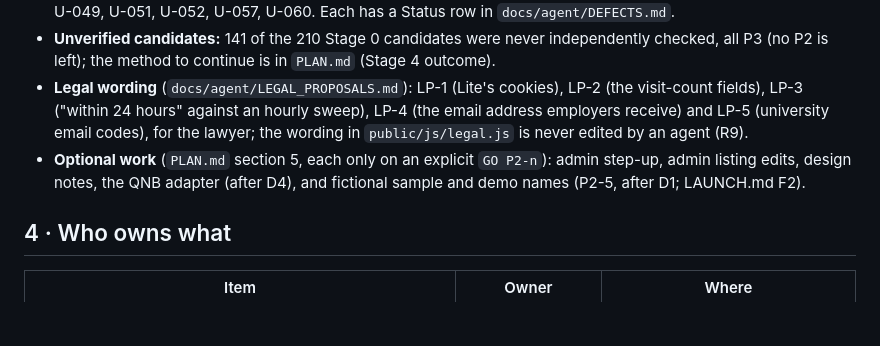
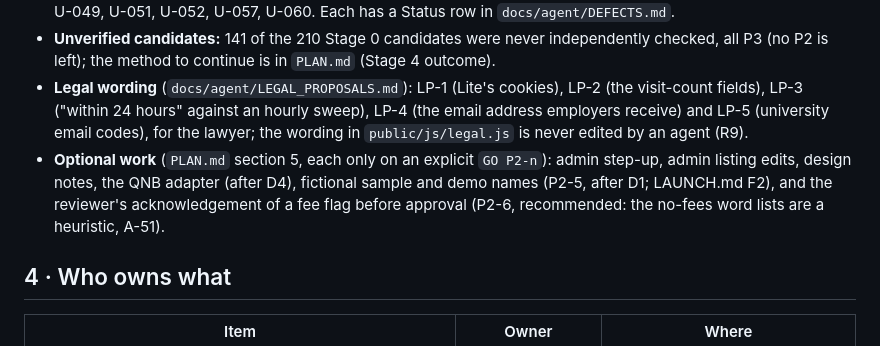
Before and after one commit to oscargladysz-arch/Shaghilni, a Markdown page: docs/agent/HANDOVER.md, the part around the change. Rendered like a GitHub page; blank space fills up the shorter version.

Commit message:
docs(handover): name P2-6 among the optional work
Co-Authored-By: Claude Opus 5.5 <noreply@anthropic.com>
Claude-Session: https://claude.ai/code/session_01LgzdY7UYyswsjWoEKUdRAg

```diff
--- a/docs/agent/HANDOVER.md
+++ b/docs/agent/HANDOVER.md
@@ -29,7 +29,7 @@ What was done, how it was verified, what remains and who owns it. Written at the
 - **Open defects, all P3:** D-33 to D-37 (Stage 2, pinned by tests that flip when fixed; D-34: hiring managers see teammates' numbers), D-44 (`company_exists` names the holder, A-49), D-47 (job-alert emails go to an unconfirmed address), D-55 (LP-4), D-64 (after a transfer the WhatsApp number is still the old owner's), D-96 (the limiter's scan once 50,000 keys are live), D-104 (the provider-error mask also hides dates and ids), D-115 in part (a register written in the other script stays a second number), D-117 (a secret settings line inside a JavaScript string), D-135 (a placeholder such as "N/A" for a registration number blocks a second company in the same governorate), D-151 (a suspended company is told to get verified on some routes), D-153 (eleven in Arabic words is no number to the guard), D-164 in part (in a listing's own text any fee word is refused, negated or not, as before Stage 4), D-118 in part (a renamed company reads no applicants until verified again, by design), U-083, U-084, U-129 (Stage 2), and the verified-P3 records U-002, U-005, U-008, U-011, U-025, U-043, U-044, U-049, U-051, U-052, U-057, U-060. Each has a Status row in `docs/agent/DEFECTS.md`.
 - **Unverified candidates:** 141 of the 210 Stage 0 candidates were never independently checked, all P3 (no P2 is left); the method to continue is in `PLAN.md` (Stage 4 outcome).
 - **Legal wording** (`docs/agent/LEGAL_PROPOSALS.md`): LP-1 (Lite's cookies), LP-2 (the visit-count fields), LP-3 ("within 24 hours" against an hourly sweep), LP-4 (the email address employers receive) and LP-5 (university email codes), for the lawyer; the wording in `public/js/legal.js` is never edited by an agent (R9).
-- **Optional work** (`PLAN.md` section 5, each only on an explicit `GO P2-n`): admin step-up, admin listing edits, design notes, the QNB adapter (after D4), and fictional sample and demo names (P2-5, after D1; LAUNCH.md F2).
+- **Optional work** (`PLAN.md` section 5, each only on an explicit `GO P2-n`): admin step-up, admin listing edits, design notes, the QNB adapter (after D4), fictional sample and demo names (P2-5, after D1; LAUNCH.md F2), and the reviewer's acknowledgement of a fee flag before approval (P2-6, recommended: the no-fees word lists are a heuristic, A-51).
 
 ## 4 · Who owns what
 
```
